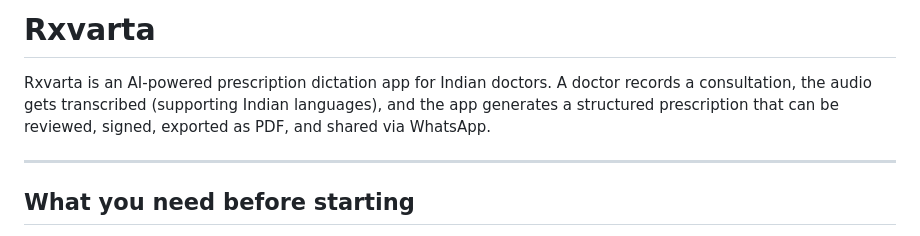
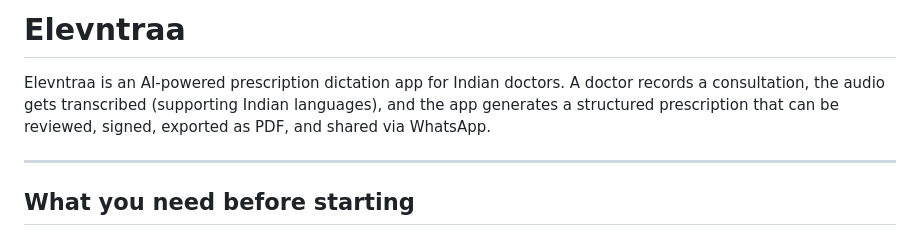
Before and after one commit to negiaryan19/Elevntraa, a Markdown page: README.md, the part around the change. Rendered like a GitHub page.

Commit message:
Rename app name Elevntraa
Updated the app name 'Elevntraa' in the README.

```diff
--- a/README.md
+++ b/README.md
@@ -1,6 +1,6 @@
-# Rxvarta
+# Elevntraa
 
-Rxvarta is an AI-powered prescription dictation app for Indian doctors. A doctor records a consultation, the audio gets transcribed (supporting Indian languages), and the app generates a structured prescription that can be reviewed, signed, exported as PDF, and shared via WhatsApp.
+Elevntraa is an AI-powered prescription dictation app for Indian doctors. A doctor records a consultation, the audio gets transcribed (supporting Indian languages), and the app generates a structured prescription that can be reviewed, signed, exported as PDF, and shared via WhatsApp.
 
 ---
 
```
